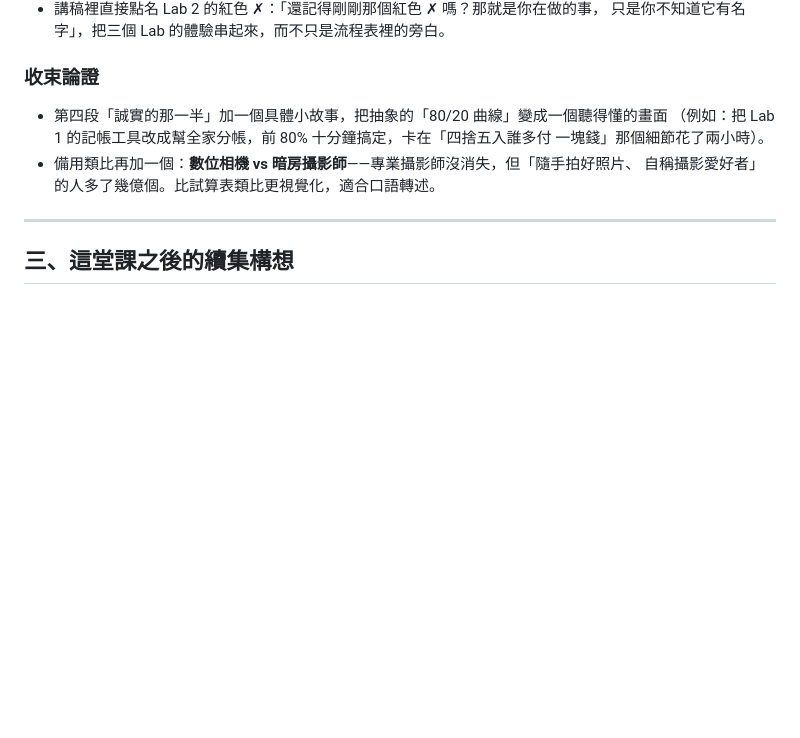
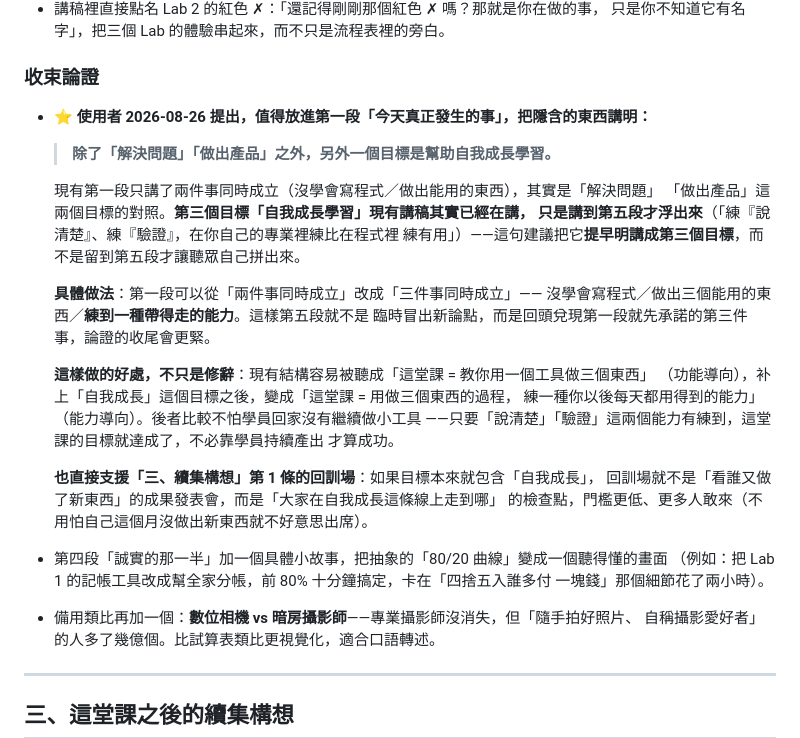
Before and after one commit to htchen/LLM2Life, a Markdown page: instructor/ideas-backlog.md, the part around the change. Rendered like a GitHub page; blank space fills up the shorter version.

Commit message:
補上第三個目標「自我成長學習」：把收束論證第五段的隱含論點提早到第一段
Co-Authored-By: Claude Sonnet 5 <noreply@anthropic.com>
Claude-Session: https://claude.ai/code/session_013AXYPBgiDbnjkKhDjwv5V2

```diff
--- a/instructor/ideas-backlog.md
+++ b/instructor/ideas-backlog.md
@@ -129,6 +129,29 @@ surface；這份檔案只是避免好點子隨對話消失。
 
 ### 收束論證
 
+- **⭐ 使用者 2026-08-26 提出，值得放進第一段「今天真正發生的事」，把隱含的東西講明：**
+
+  > **除了「解決問題」「做出產品」之外，另外一個目標是幫助自我成長學習。**
+
+  現有第一段只講了兩件事同時成立（沒學會寫程式／做出能用的東西），其實是「解決問題」
+  「做出產品」這兩個目標的對照。**第三個目標「自我成長學習」現有講稿其實已經在講，
+  只是講到第五段才浮出來**（「練『說清楚』、練『驗證』，在你自己的專業裡練比在程式裡
+  練有用」）——這句建議把它**提早明講成第三個目標**，而不是留到第五段才讓聽眾自己拼出來。
+
+  **具體做法**：第一段可以從「兩件事同時成立」改成「三件事同時成立」——
+  沒學會寫程式／做出三個能用的東西／**練到一種帶得走的能力**。這樣第五段就不是
+  臨時冒出新論點，而是回頭兌現第一段就先承諾的第三件事，論證的收尾會更緊。
+
+  **這樣做的好處，不只是修辭**：現有結構容易被聽成「這堂課 = 教你用一個工具做三個東西」
+  （功能導向），补上「自我成長」這個目標之後，變成「這堂課 = 用做三個東西的過程，
+  練一種你以後每天都用得到的能力」（能力導向）。後者比較不怕學員回家沒有繼續做小工具
+  ——只要「說清楚」「驗證」這兩個能力有練到，這堂課的目標就達成了，不必靠學員持續產出
+  才算成功。
+
+  **也直接支援「三、續集構想」第 1 條的回訓場**：如果目標本來就包含「自我成長」，
+  回訓場就不是「看誰又做了新東西」的成果發表會，而是「大家在自我成長這條線上走到哪」
+  的檢查點，門檻更低、更多人敢來（不用怕自己這個月沒做出新東西就不好意思出席）。
+
 - 第四段「誠實的那一半」加一個具體小故事，把抽象的「80/20 曲線」變成一個聽得懂的畫面
   （例如：把 Lab 1 的記帳工具改成幫全家分帳，前 80% 十分鐘搞定，卡在「四捨五入誰多付
   一塊錢」那個細節花了兩小時）。
```
